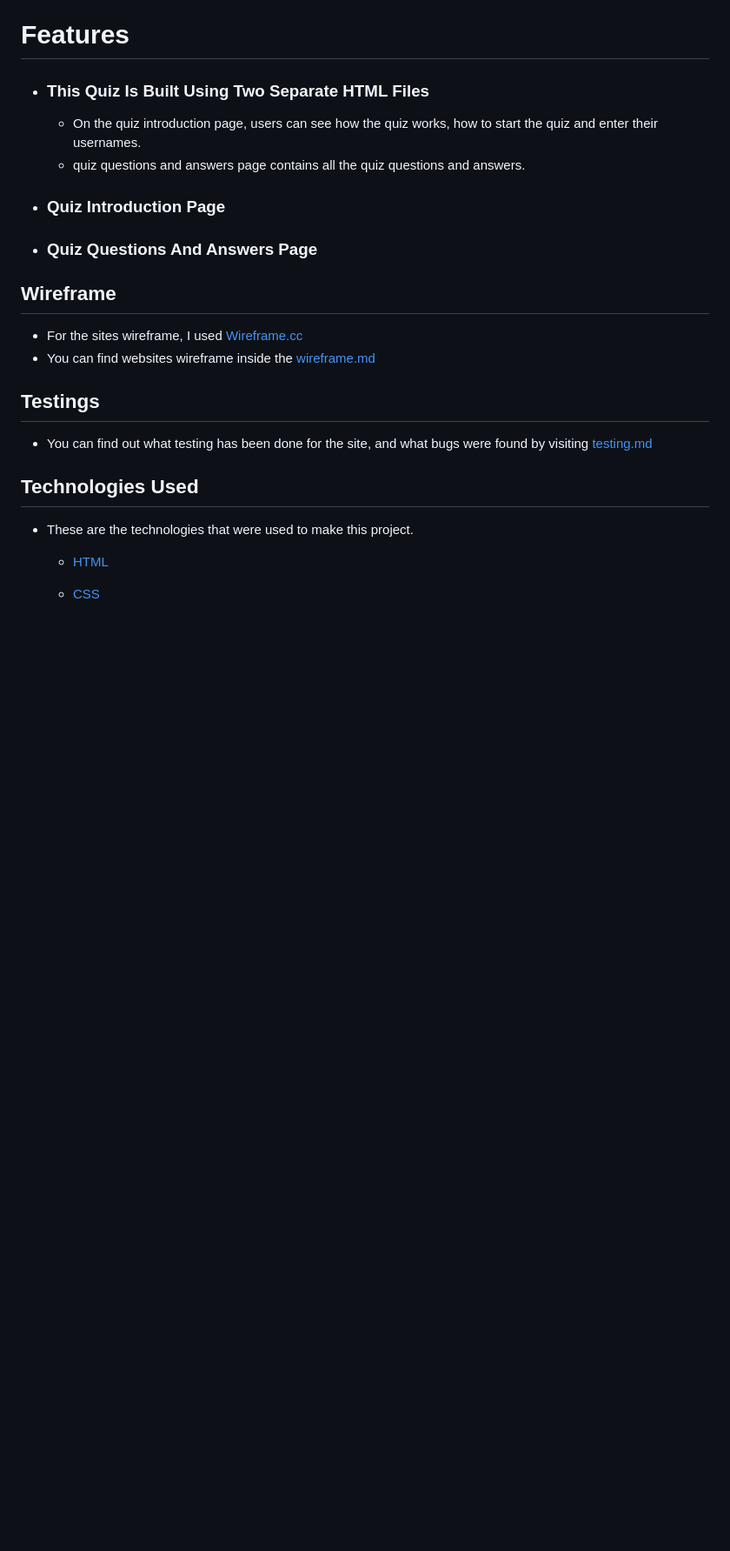
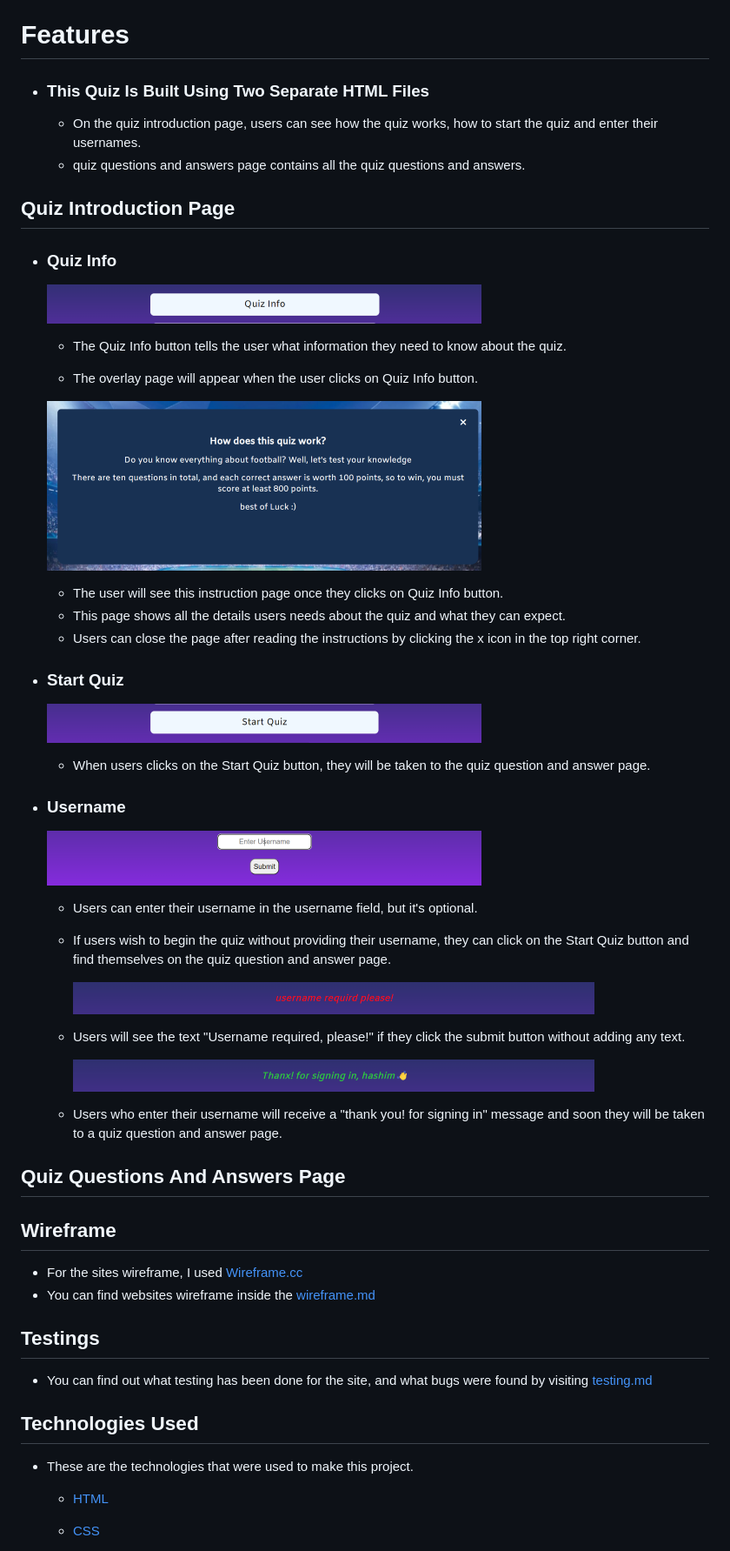
Before and after one commit to hashim222/Fun-Football-Quiz, a Markdown page: README.md, the part around the change printed below. Shown: that part at 87% size. Rendered like a GitHub page; pictures changed too: assets/images/Readme-Images/enter-username.png (added), assets/images/Readme-Images/quiz-info-btn.png (added), assets/images/Readme-Images/quiz-info-page.png (added); blank space fills up the shorter version.

Commit message:
In the readme file, updated quiz introduction page with additional images and text

```diff
--- a/README.md
+++ b/README.md
@@ -34,9 +34,37 @@ Website's live link [Fun Football Quiz](https://hashim222.github.io/Fun-Football
    * On the quiz introduction page, users can see how the quiz works, how to start the quiz and enter their usernames.
    * quiz questions and answers page contains all the quiz questions and answers.
 
-* ### Quiz Introduction Page
+## Quiz Introduction Page
+* ### Quiz Info
+  ![this is an image for quiz info button](assets/images/Readme-Images/quiz-info-btn.png)
 
-* ### Quiz Questions And Answers Page
+  * The Quiz Info button tells the user what information they need to know about the quiz.
+
+  * The overlay page will appear when the user clicks on Quiz Info button.
+
+  ![this is an image for quiz instruction page](assets/images/Readme-Images/quiz-info-page.png)
+  * The user will see this instruction page once they clicks on Quiz Info button.
+  * This page shows all the details users needs about the quiz and what they can expect.
+  * Users can close the page after reading the instructions by clicking the x icon in the top right corner.
+
+* ### Start Quiz
+  ![this is an image for start quiz btn](assets/images/Readme-Images/start-quiz-btn.png)
+
+  * When users clicks on the Start Quiz button, they will be taken to the quiz question and answer page.
+
+* ### Username
+  ![this image for telling user to enter their name btn](assets/images/Readme-Images/enter-username.png)
+  * Users can enter their username in the username field, but it's optional.
+  * If users wish to begin the quiz without providing their username, they can click on the Start Quiz button and find themselves on the quiz question and answer page.
+
+      ![this image for telling user to enter their name btn](assets/images/Readme-Images/required-user.png)
+
+  * Users will see the text "Username required, please!" if they click the submit button without adding any text.
+
+     ![this image for telling user to enter their name btn](assets/images/Readme-Images/user-has-enter-their-name.png)
+
+  * Users who enter their username will receive a "thank you! for signing in" message and soon they will be taken to a quiz question and answer page.
+ ## Quiz Questions And Answers Page
 
 ## Wireframe
 * For the sites wireframe, I used [Wireframe.cc](https://wireframe.cc/)
```
Also changed, not shown: other parts of README.md (+3 -3 lines).
